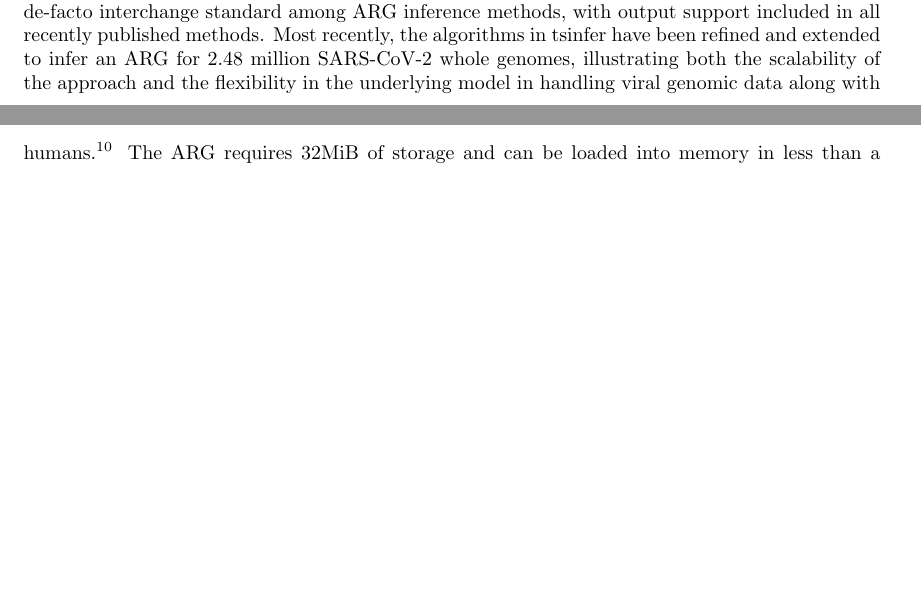
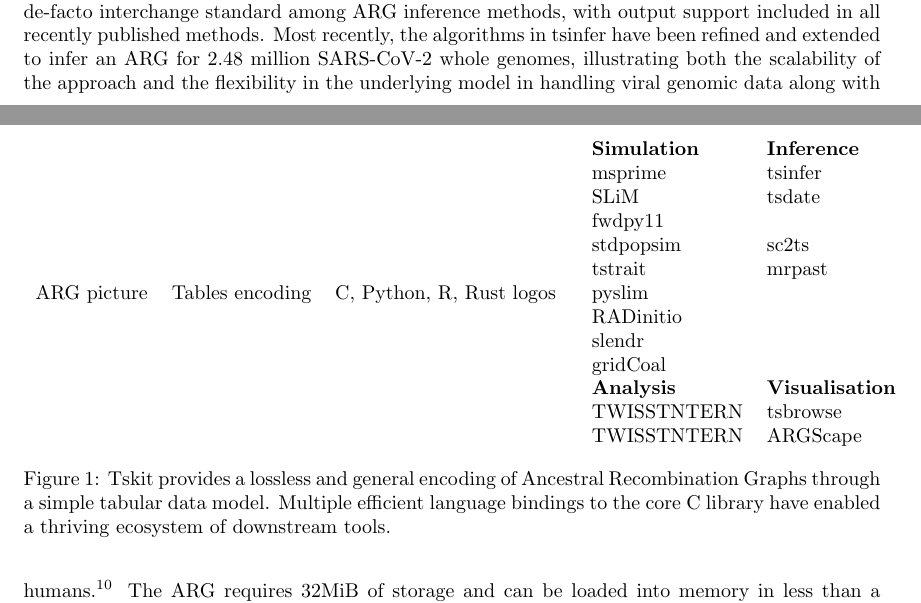
Before and after one commit to tskit-dev/tskit-paper, a LaTeX document (paper.tex): two parts of pages 1 and 2 of 3, joined at a grey line, cut so that both start at the same text, the shorter picture padded with empty space. Compiled offline with pdfLaTeX.

Commit message:
First pass at list of tools for fig

```diff
--- a/paper.tex
+++ b/paper.tex
@@ -105,6 +105,34 @@ successful library to stable infrastructure for population-scale genealogical
 analysis.
 
 
+\begin{figure}
+\begin{tabular}{cccc}
+ARG picture &
+Tables encoding &
+C, Python, R, Rust logos &
+\begin{tabular}{ll}
+\textbf{Simulation} & \textbf{Inference} \\
+msprime & tsinfer \\
+SLiM & tsdate \\
+fwdpy11 &  \\
+stdpopsim &  sc2ts \\
+tstrait &  mrpast \\
+pyslim & \\
+RADinitio &  \\
+slendr &  \\
+gridCoal &  \\
+\textbf{Analysis} & \textbf{Visualisation} \\
+TWISSTNTERN & tsbrowse \\
+TWISSTNTERN & ARGScape \\
+\end{tabular}
+\end{tabular}
+\caption{Tskit provides a lossless and
+general encoding of Ancestral Recombination Graphs through
+a simple tabular data model. Multiple efficient language
+bindings to the core C library have enabled a thriving
+ecosystem of downstream tools.}
+\end{figure}
+
 
 % Citations:
 
```
